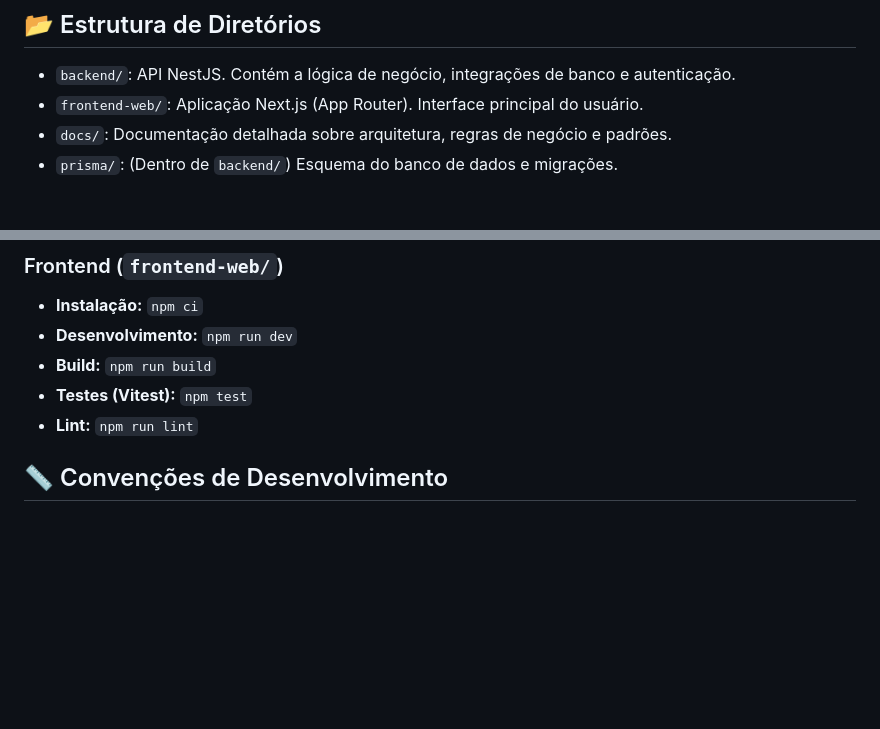
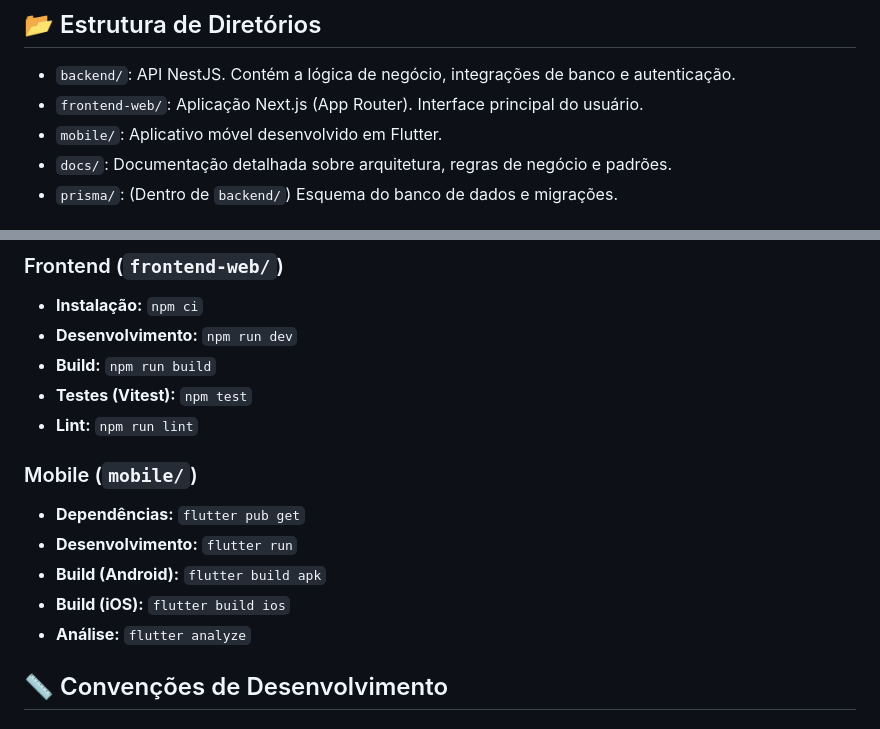
Before and after one commit to LucasDavid80/my-roadie-platform, a Markdown page: GEMINI.md, 2 parts joined by grey strips. Drawn GitHub-style; blank space fills up the shorter version.

Commit message:
docs: update GEMINI.md to include mobile module

```diff
--- a/GEMINI.md
+++ b/GEMINI.md
@@ -18,6 +18,7 @@ O projeto é estruturado como um monorepo (gerenciado manualmente ou via pastas
 
 - `backend/`: API NestJS. Contém a lógica de negócio, integrações de banco e autenticação.
 - `frontend-web/`: Aplicação Next.js (App Router). Interface principal do usuário.
+- `mobile/`: Aplicativo móvel desenvolvido em Flutter.
 - `docs/`: Documentação detalhada sobre arquitetura, regras de negócio e padrões.
 - `prisma/`: (Dentro de `backend/`) Esquema do banco de dados e migrações.
 
@@ -38,6 +39,13 @@ O projeto é estruturado como um monorepo (gerenciado manualmente ou via pastas
 - **Build:** `npm run build`
 - **Testes (Vitest):** `npm test`
 - **Lint:** `npm run lint`
+
+### Mobile (`mobile/`)
+- **Dependências:** `flutter pub get`
+- **Desenvolvimento:** `flutter run`
+- **Build (Android):** `flutter build apk`
+- **Build (iOS):** `flutter build ios`
+- **Análise:** `flutter analyze`
 
 ## 📏 Convenções de Desenvolvimento
 
```
